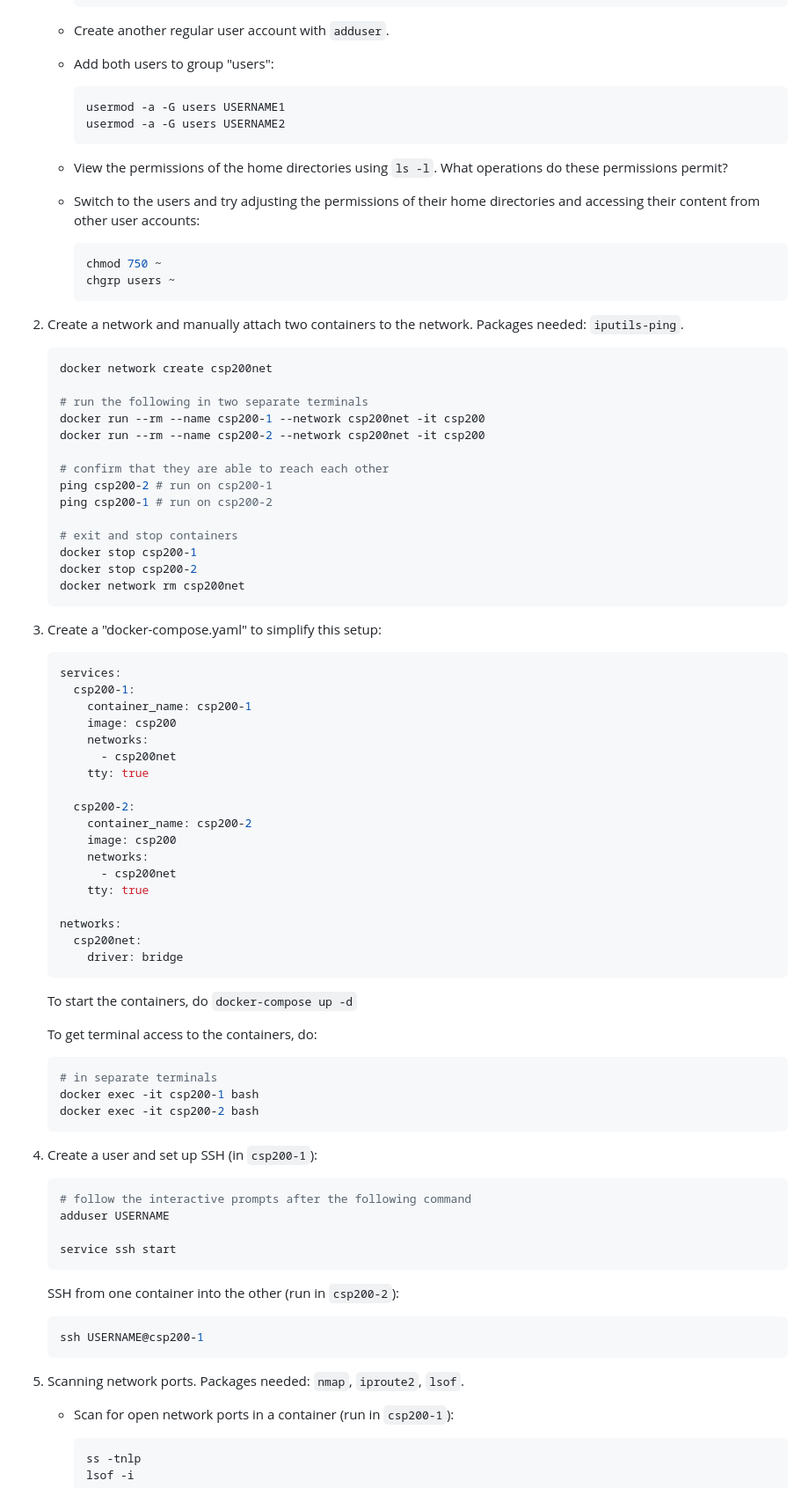
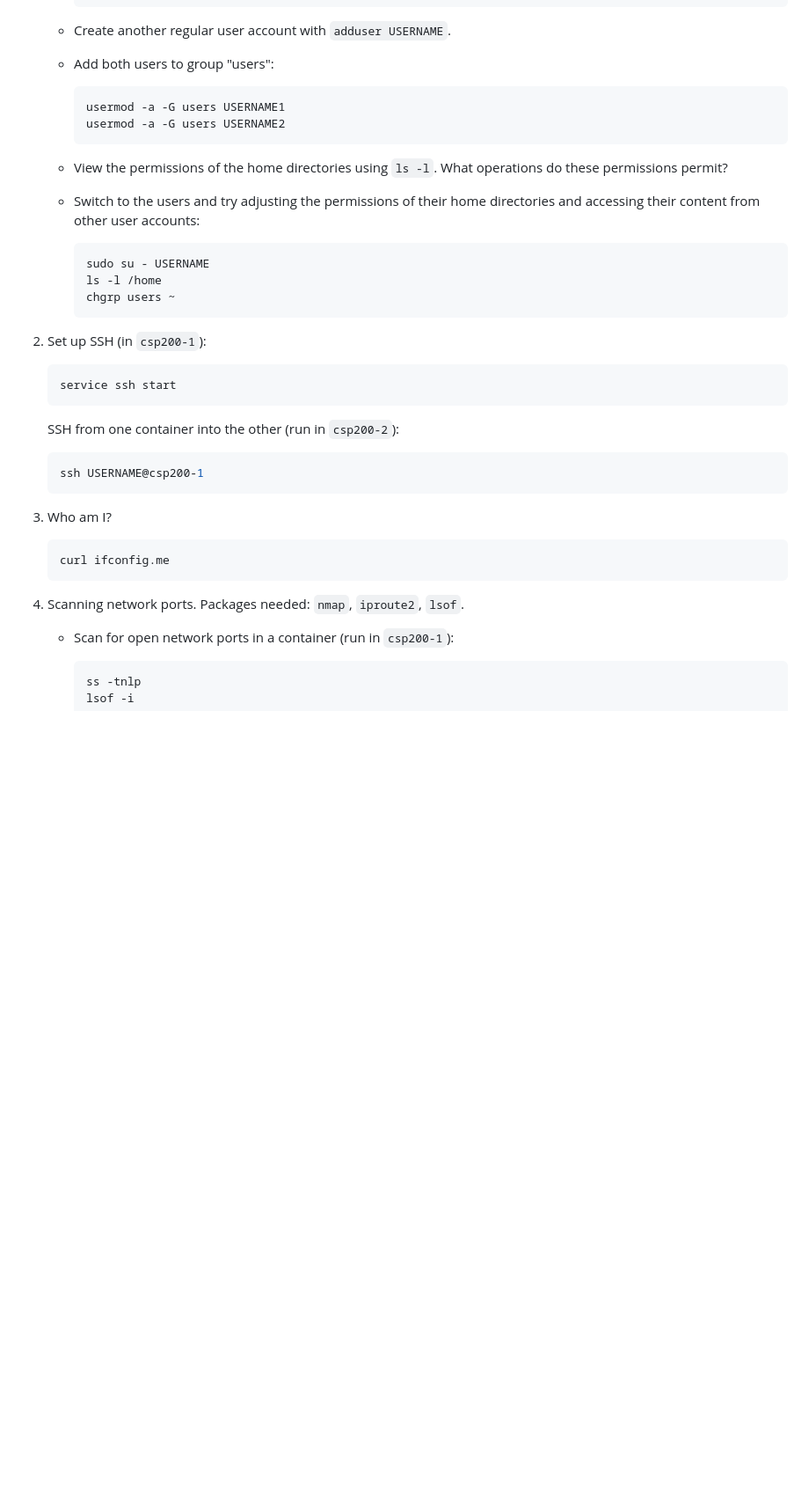
Before and after one commit to csp200/lessons, a Markdown page: slides/14-infosec.md, the part around the change printed below. Shown: that part at 88% size. Drawn GitHub-style; blank space fills up the shorter version.

Commit message:
Updating infosec demos

````diff
--- a/slides/14-infosec.md
+++ b/slides/14-infosec.md
@@ -60,7 +60,7 @@
      ls -l
      ```
 
-   - Create another regular user account with `adduser`.
+   - Create another regular user account with `adduser USERNAME`.
 
    - Add both users to group "users":
 
@@ -76,69 +76,14 @@
      directories and accessing their content from other user accounts:
 
      ```bash
-     chmod 750 ~
+     sudo su - USERNAME
+     ls -l /home
      chgrp users ~
      ```
 
-2. Create a network and manually attach two containers to the network. Packages
-   needed: `iputils-ping`.
+2. Set up SSH (in `csp200-1`):
 
    ```bash
-   docker network create csp200net
-
-   # run the following in two separate terminals
-   docker run --rm --name csp200-1 --network csp200net -it csp200
-   docker run --rm --name csp200-2 --network csp200net -it csp200
-
-   # confirm that they are able to reach each other
-   ping csp200-2 # run on csp200-1
-   ping csp200-1 # run on csp200-2
-
-   # exit and stop containers
-   docker stop csp200-1
-   docker stop csp200-2
-   docker network rm csp200net
-   ```
-
-3. Create a "docker-compose.yaml" to simplify this setup:
-
-   ```yaml
-   services:
-     csp200-1:
-       container_name: csp200-1
-       image: csp200
-       networks:
-         - csp200net
-       tty: true
-
-     csp200-2:
-       container_name: csp200-2
-       image: csp200
-       networks:
-         - csp200net
-       tty: true
-
-   networks:
-     csp200net:
-       driver: bridge
-   ```
-
-   To start the containers, do `docker-compose up -d`
-
-   To get terminal access to the containers, do:
-
-   ```bash
-   # in separate terminals
-   docker exec -it csp200-1 bash
-   docker exec -it csp200-2 bash
-   ```
-
-4. Create a user and set up SSH (in `csp200-1`):
-
-   ```bash
-   # follow the interactive prompts after the following command
-   adduser USERNAME
-
    service ssh start
    ```
 
@@ -148,7 +93,13 @@
    ssh USERNAME@csp200-1
    ```
 
-5. Scanning network ports. Packages needed: `nmap`, `iproute2`, `lsof`.
+3. Who am I?
+
+   ```bash
+   curl ifconfig.me
+   ```
+
+4. Scanning network ports. Packages needed: `nmap`, `iproute2`, `lsof`.
 
    - Scan for open network ports in a container (run in `csp200-1`):
 
````
Also changed, not shown: other parts of slides/14-infosec.md (+11 -19 lines).
